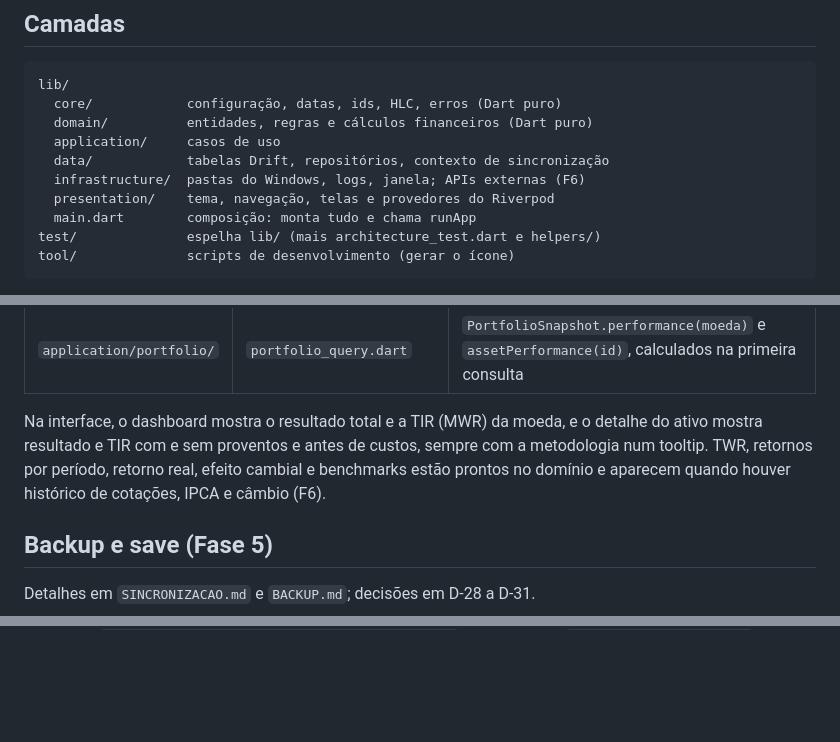
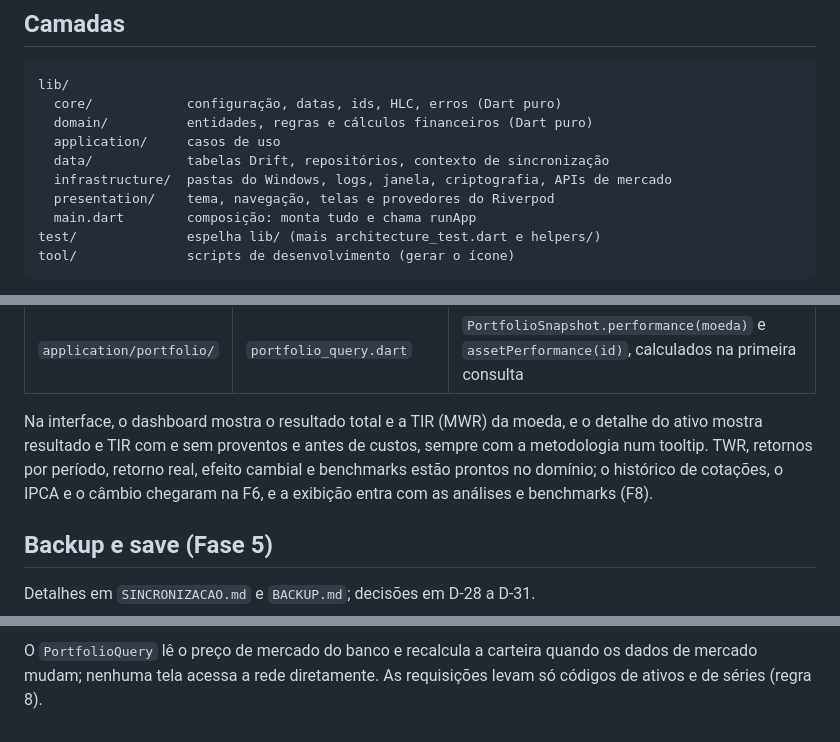
Before and after one commit to LuccaBueno/patrion, a Markdown page: docs/ARQUITETURA.md, 3 parts joined by grey strips. GitHub-like rendering; blank space fills up the shorter version.

Commit message:
docs: descreve a arquitetura dos dados de mercado

```diff
--- a/docs/ARQUITETURA.md
+++ b/docs/ARQUITETURA.md
@@ -10,7 +10,7 @@ lib/
   domain/          entidades, regras e cálculos financeiros (Dart puro)
   application/     casos de uso
   data/            tabelas Drift, repositórios, contexto de sincronização
-  infrastructure/  pastas do Windows, logs, janela; APIs externas (F6)
+  infrastructure/  pastas do Windows, logs, janela, criptografia, APIs de mercado
   presentation/    tema, navegação, telas e provedores do Riverpod
   main.dart        composição: monta tudo e chama runApp
 test/              espelha lib/ (mais architecture_test.dart e helpers/)
@@ -87,7 +87,7 @@ Funções puras em `domain/finance/` (Dart puro, sem `double`), com fórmulas em
 | `domain/portfolio/` | `performance.dart` | Fluxos do investidor a partir das operações e MWR líquido, bruto e sem proventos, por ativo e por moeda |
 | `application/portfolio/` | `portfolio_query.dart` | `PortfolioSnapshot.performance(moeda)` e `assetPerformance(id)`, calculados na primeira consulta |
 
-Na interface, o dashboard mostra o resultado total e a TIR (MWR) da moeda, e o detalhe do ativo mostra resultado e TIR com e sem proventos e antes de custos, sempre com a metodologia num tooltip. TWR, retornos por período, retorno real, efeito cambial e benchmarks estão prontos no domínio e aparecem quando houver histórico de cotações, IPCA e câmbio (F6).
+Na interface, o dashboard mostra o resultado total e a TIR (MWR) da moeda, e o detalhe do ativo mostra resultado e TIR com e sem proventos e antes de custos, sempre com a metodologia num tooltip. TWR, retornos por período, retorno real, efeito cambial e benchmarks estão prontos no domínio; o histórico de cotações, o IPCA e o câmbio chegaram na F6, e a exibição entra com as análises e benchmarks (F8).
 
 ## Backup e save (Fase 5)
 
@@ -142,0 +162 @@ Detalhes em `BLOQUEIO.md`; decisões em D-24, D-32 e D-33.
+O `PortfolioQuery` lê o preço de mercado do banco e recalcula a carteira quando os dados de mercado mudam; nenhuma tela acessa a rede diretamente. As requisições levam só códigos de ativos e de séries (regra 8).
```
Also changed, not shown: other parts of docs/ARQUITETURA.md (+20 -1 lines).
